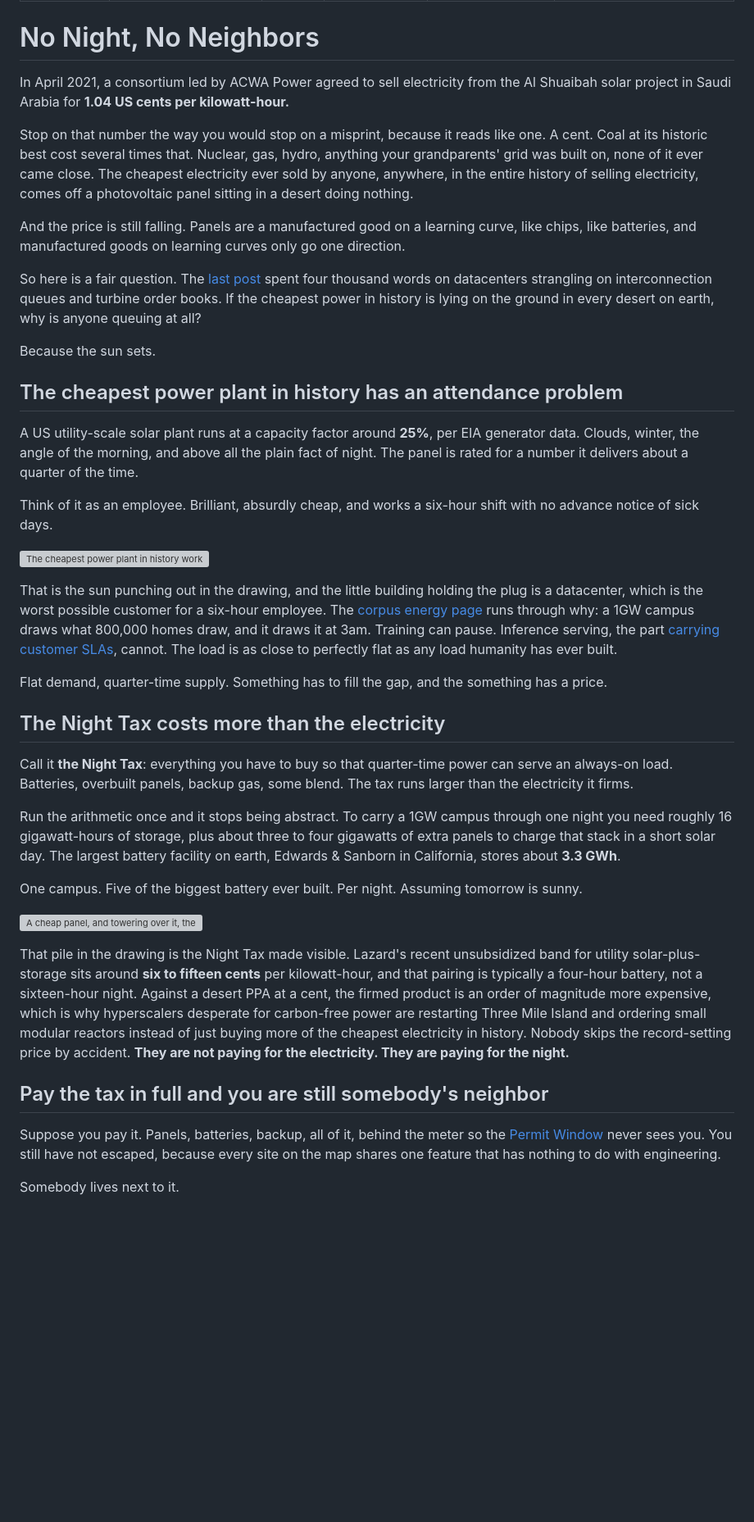
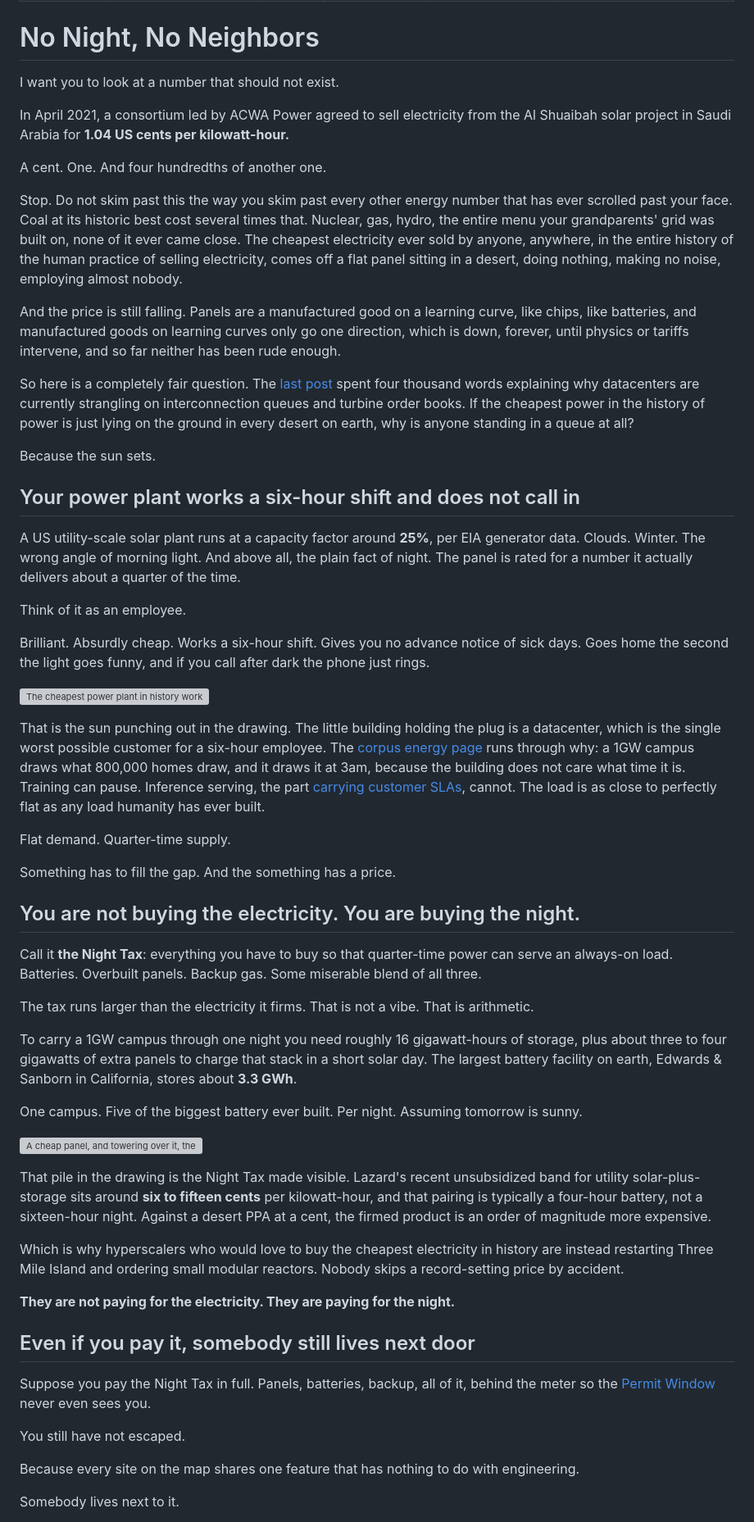
Before and after one commit to Lulzx/future, a Markdown page: blog/no-night-no-neighbors.md, the part around one of its changes. Shown at 82% size. Drawn GitHub-style; blank space fills up the shorter version; grey boxes are pictures that could not be loaded.

Commit message:
Rewrite the orbital post in Wait But Why voice
Keep the numbers, sources, and falsifiers. Open on the misprint-price
scene, tighten rhythm and reader objections, and leave the abrupt reframe.

```diff
--- a/blog/no-night-no-neighbors.md
+++ b/blog/no-night-no-neighbors.md
@@ -9,43 +9,64 @@ corpus: 01-substrate/energy.md, 06-uncertainties/power-permitting.md, 01-substra
 
 # No Night, No Neighbors
 
+I want you to look at a number that should not exist.
+
 In April 2021, a consortium led by ACWA Power agreed to sell electricity from the Al Shuaibah solar project in Saudi Arabia for **1.04 US cents per kilowatt-hour.**
 
-Stop on that number the way you would stop on a misprint, because it reads like one. A cent. Coal at its historic best cost several times that. Nuclear, gas, hydro, anything your grandparents' grid was built on, none of it ever came close. The cheapest electricity ever sold by anyone, anywhere, in the entire history of selling electricity, comes off a photovoltaic panel sitting in a desert doing nothing.
+A cent. One. And four hundredths of another one.
 
-And the price is still falling. Panels are a manufactured good on a learning curve, like chips, like batteries, and manufactured goods on learning curves only go one direction.
+Stop. Do not skim past this the way you skim past every other energy number that has ever scrolled past your face. Coal at its historic best cost several times that. Nuclear, gas, hydro, the entire menu your grandparents' grid was built on, none of it ever came close. The cheapest electricity ever sold by anyone, anywhere, in the entire history of the human practice of selling electricity, comes off a flat panel sitting in a desert, doing nothing, making no noise, employing almost nobody.
 
-So here is a fair question. The [last post](silicon-electrons-permits.md) spent four thousand words on datacenters strangling on interconnection queues and turbine order books. If the cheapest power in history is lying on the ground in every desert on earth, why is anyone queuing at all?
+And the price is still falling. Panels are a manufactured good on a learning curve, like chips, like batteries, and manufactured goods on learning curves only go one direction, which is down, forever, until physics or tariffs intervene, and so far neither has been rude enough.
+
+So here is a completely fair question. The [last post](silicon-electrons-permits.md) spent four thousand words explaining why datacenters are currently strangling on interconnection queues and turbine order books. If the cheapest power in the history of power is just lying on the ground in every desert on earth, why is anyone standing in a queue at all?
 
 Because the sun sets.
 
-## The cheapest power plant in history has an attendance problem
+## Your power plant works a six-hour shift and does not call in
 
-A US utility-scale solar plant runs at a capacity factor around **25%**, per EIA generator data. Clouds, winter, the angle of the morning, and above all the plain fact of night. The panel is rated for a number it delivers about a quarter of the time.
+A US utility-scale solar plant runs at a capacity factor around **25%**, per EIA generator data. Clouds. Winter. The wrong angle of morning light. And above all, the plain fact of night. The panel is rated for a number it actually delivers about a quarter of the time.
 
-Think of it as an employee. Brilliant, absurdly cheap, and works a six-hour shift with no advance notice of sick days.
+Think of it as an employee.
+
+Brilliant. Absurdly cheap. Works a six-hour shift. Gives you no advance notice of sick days. Goes home the second the light goes funny, and if you call after dark the phone just rings.
 
 ![The cheapest power plant in history works a short shift and does not answer the phone at night. The building it feeds never closes.](img/sun-punch-clock.avif)
 
-That is the sun punching out in the drawing, and the little building holding the plug is a datacenter, which is the worst possible customer for a six-hour employee. The [corpus energy page](../01-substrate/energy.md) runs through why: a 1GW campus draws what 800,000 homes draw, and it draws it at 3am. Training can pause. Inference serving, the part [carrying customer SLAs](../01-substrate/inference-economics.md), cannot. The load is as close to perfectly flat as any load humanity has ever built.
+That is the sun punching out in the drawing. The little building holding the plug is a datacenter, which is the single worst possible customer for a six-hour employee. The [corpus energy page](../01-substrate/energy.md) runs through why: a 1GW campus draws what 800,000 homes draw, and it draws it at 3am, because the building does not care what time it is. Training can pause. Inference serving, the part [carrying customer SLAs](../01-substrate/inference-economics.md), cannot. The load is as close to perfectly flat as any load humanity has ever built.
 
-Flat demand, quarter-time supply. Something has to fill the gap, and the something has a price.
+Flat demand. Quarter-time supply.
 
-## The Night Tax costs more than the electricity
+Something has to fill the gap. And the something has a price.
 
-Call it **the Night Tax**: everything you have to buy so that quarter-time power can serve an always-on load. Batteries, overbuilt panels, backup gas, some blend. The tax runs larger than the electricity it firms.
+## You are not buying the electricity. You are buying the night.
 
-Run the arithmetic once and it stops being abstract. To carry a 1GW campus through one night you need roughly 16 gigawatt-hours of storage, plus about three to four gigawatts of extra panels to charge that stack in a short solar day. The largest battery facility on earth, Edwards & Sanborn in California, stores about **3.3 GWh**.
+Call it **the Night Tax**: everything you have to buy so that quarter-time power can serve an always-on load. Batteries. Overbuilt panels. Backup gas. Some miserable blend of all three.
 
-One campus. Five of the biggest battery ever built. Per night. Assuming tomorrow is sunny.
+The tax runs larger than the electricity it firms. That is not a vibe. That is arithmetic.
+
+To carry a 1GW campus through one night you need roughly 16 gigawatt-hours of storage, plus about three to four gigawatts of extra panels to charge that stack in a short solar day. The largest battery facility on earth, Edwards & Sanborn in California, stores about **3.3 GWh**.
+
+One campus.
+Five of the biggest battery ever built.
+Per night.
+Assuming tomorrow is sunny.
 
 ![A cheap panel, and towering over it, the pile of batteries that lets the panel keep its promises after dark.](img/night-tax.avif)
 
-That pile in the drawing is the Night Tax made visible. Lazard's recent unsubsidized band for utility solar-plus-storage sits around **six to fifteen cents** per kilowatt-hour, and that pairing is typically a four-hour battery, not a sixteen-hour night. Against a desert PPA at a cent, the firmed product is an order of magnitude more expensive, which is why hyperscalers desperate for carbon-free power are restarting Three Mile Island and ordering small modular reactors instead of just buying more of the cheapest electricity in history. Nobody skips the record-setting price by accident. **They are not paying for the electricity. They are paying for the night.**
+That pile in the drawing is the Night Tax made visible. Lazard's recent unsubsidized band for utility solar-plus-storage sits around **six to fifteen cents** per kilowatt-hour, and that pairing is typically a four-hour battery, not a sixteen-hour night. Against a desert PPA at a cent, the firmed product is an order of magnitude more expensive.
 
-## Pay the tax in full and you are still somebody's neighbor
+Which is why hyperscalers who would love to buy the cheapest electricity in history are instead restarting Three Mile Island and ordering small modular reactors. Nobody skips a record-setting price by accident.
 
-Suppose you pay it. Panels, batteries, backup, all of it, behind the meter so the [Permit Window](silicon-electrons-permits.md) never sees you. You still have not escaped, because every site on the map shares one feature that has nothing to do with engineering.
+**They are not paying for the electricity. They are paying for the night.**
+
+## Even if you pay it, somebody still lives next door
+
+Suppose you pay the Night Tax in full. Panels, batteries, backup, all of it, behind the meter so the [Permit Window](silicon-electrons-permits.md) never even sees you.
+
+You still have not escaped.
+
+Because every site on the map shares one feature that has nothing to do with engineering.
 
 Somebody lives next to it.
 
```
Also changed, not shown: other parts of blog/no-night-no-neighbors.md (+63 -23 lines).
